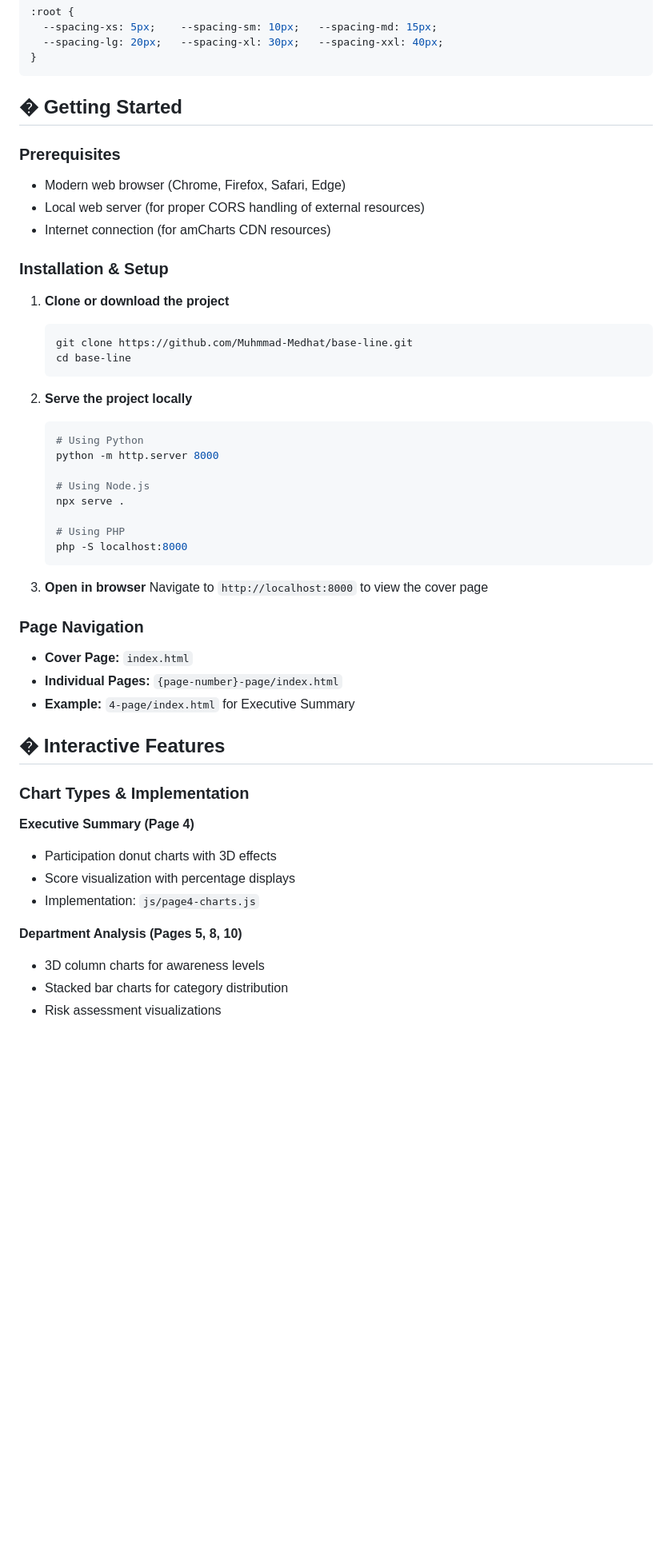
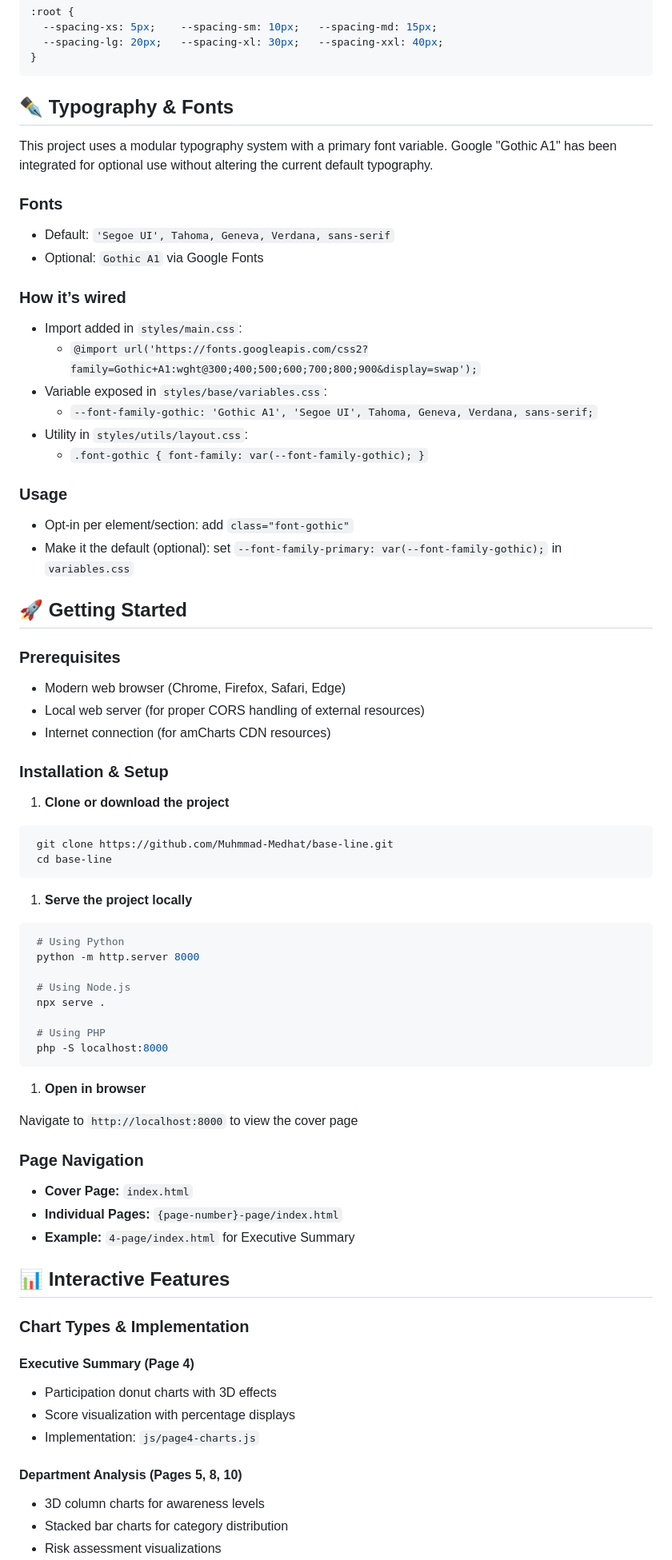
Before and after one commit to Muhmmad-Medhat/base-line, a Markdown page: README.md, the part around one of its changes. Shown at 80% size. GitHub-like rendering; blank space fills up the shorter version.

Commit message:
Enhance README with typography section: Integrate 'Gothic A1' font for optional use and update usage guidelines.

````diff
--- a/README.md
+++ b/README.md
@@ -155,9 +168,33 @@ base-line/
 }
 ```
 
-## � Getting Started
+## ✒️ Typography & Fonts
+
+This project uses a modular typography system with a primary font variable. Google "Gothic A1" has been integrated for optional use without altering the current default typography.
+
+### Fonts
+
+- Default: `'Segoe UI', Tahoma, Geneva, Verdana, sans-serif`
+- Optional: `Gothic A1` via Google Fonts
+
+### How it’s wired
+
+- Import added in `styles/main.css`:
+  - `@import url('https://fonts.googleapis.com/css2?family=Gothic+A1:wght@300;400;500;600;700;800;900&display=swap');`
+- Variable exposed in `styles/base/variables.css`:
+  - `--font-family-gothic: 'Gothic A1', 'Segoe UI', Tahoma, Geneva, Verdana, sans-serif;`
+- Utility in `styles/utils/layout.css`:
+  - `.font-gothic { font-family: var(--font-family-gothic); }`
+
+### Usage
+
+- Opt-in per element/section: add `class="font-gothic"`
+- Make it the default (optional): set `--font-family-primary: var(--font-family-gothic);` in `variables.css`
+
+## 🚀 Getting Started
 
 ### Prerequisites
+
 - Modern web browser (Chrome, Firefox, Safari, Edge)
 - Local web server (for proper CORS handling of external resources)
 - Internet connection (for amCharts CDN resources)
@@ -165,13 +202,15 @@ base-line/
 ### Installation & Setup
 
 1. **Clone or download the project**
-   ```bash
+
+  ```bash
    git clone https://github.com/Muhmmad-Medhat/base-line.git
    cd base-line
    ```
 
-2. **Serve the project locally**
-   ```bash
+1. **Serve the project locally**
+
+  ```bash
    # Using Python
    python -m http.server 8000
 
@@ -182,24 +221,28 @@ base-line/
    php -S localhost:8000
    ```
 
-3. **Open in browser**
-   Navigate to `http://localhost:8000` to view the cover page
+1. **Open in browser**
+
+  Navigate to `http://localhost:8000` to view the cover page
 
 ### Page Navigation
+
 - **Cover Page:** `index.html`
 - **Individual Pages:** `{page-number}-page/index.html`
 - **Example:** `4-page/index.html` for Executive Summary
 
-## � Interactive Features
+## 📊 Interactive Features
 
 ### Chart Types & Implementation
 
-**Executive Summary (Page 4)**
+#### Executive Summary (Page 4)
+
 - Participation donut charts with 3D effects
 - Score visualization with percentage displays
 - Implementation: `js/page4-charts.js`
 
-**Department Analysis (Pages 5, 8, 10)**
+#### Department Analysis (Pages 5, 8, 10)
+
 - 3D column charts for awareness levels
 - Stacked bar charts for category distribution
 - Risk assessment visualizations
````
Also changed, not shown: other parts of README.md (+37 -8 lines).
